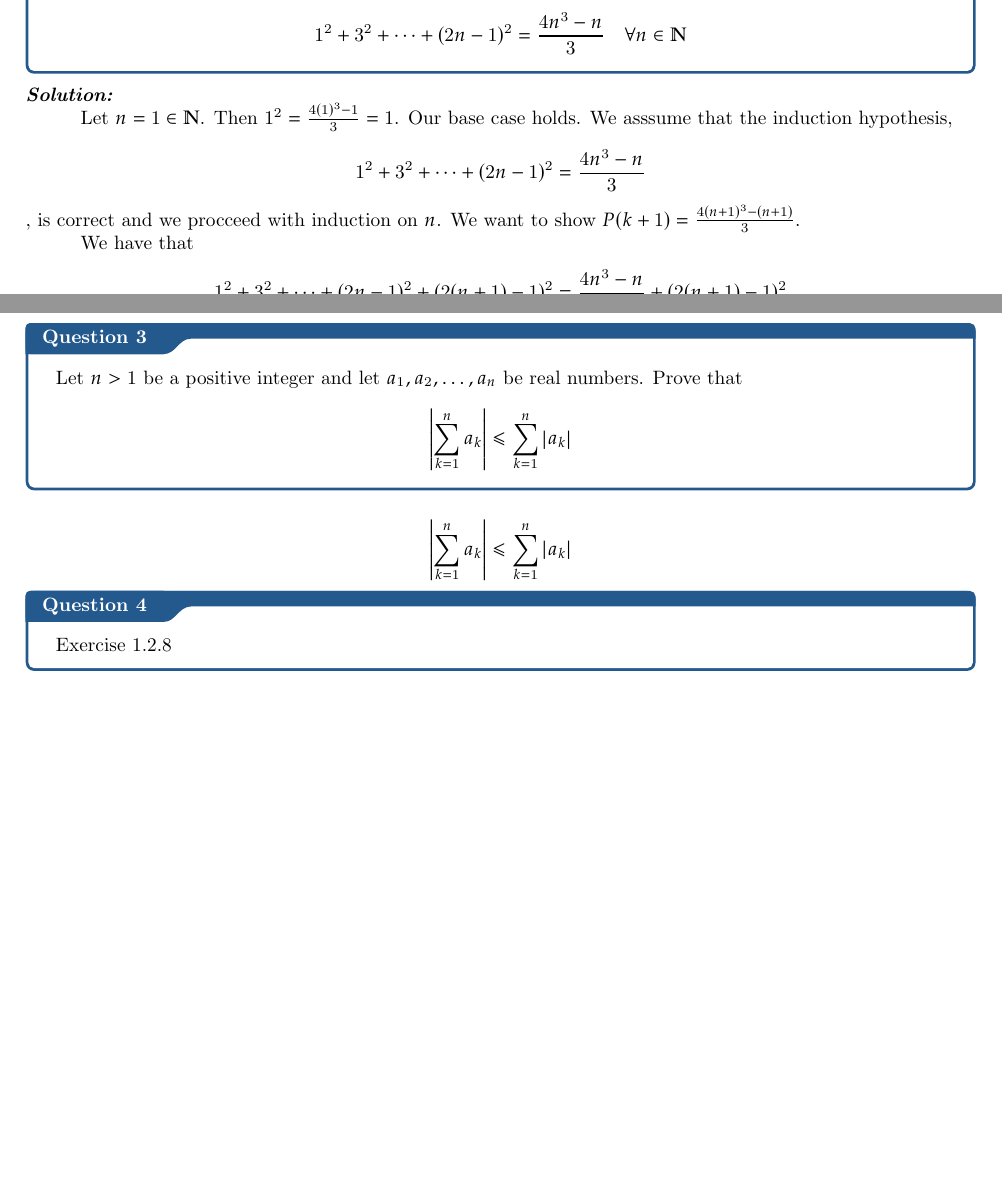
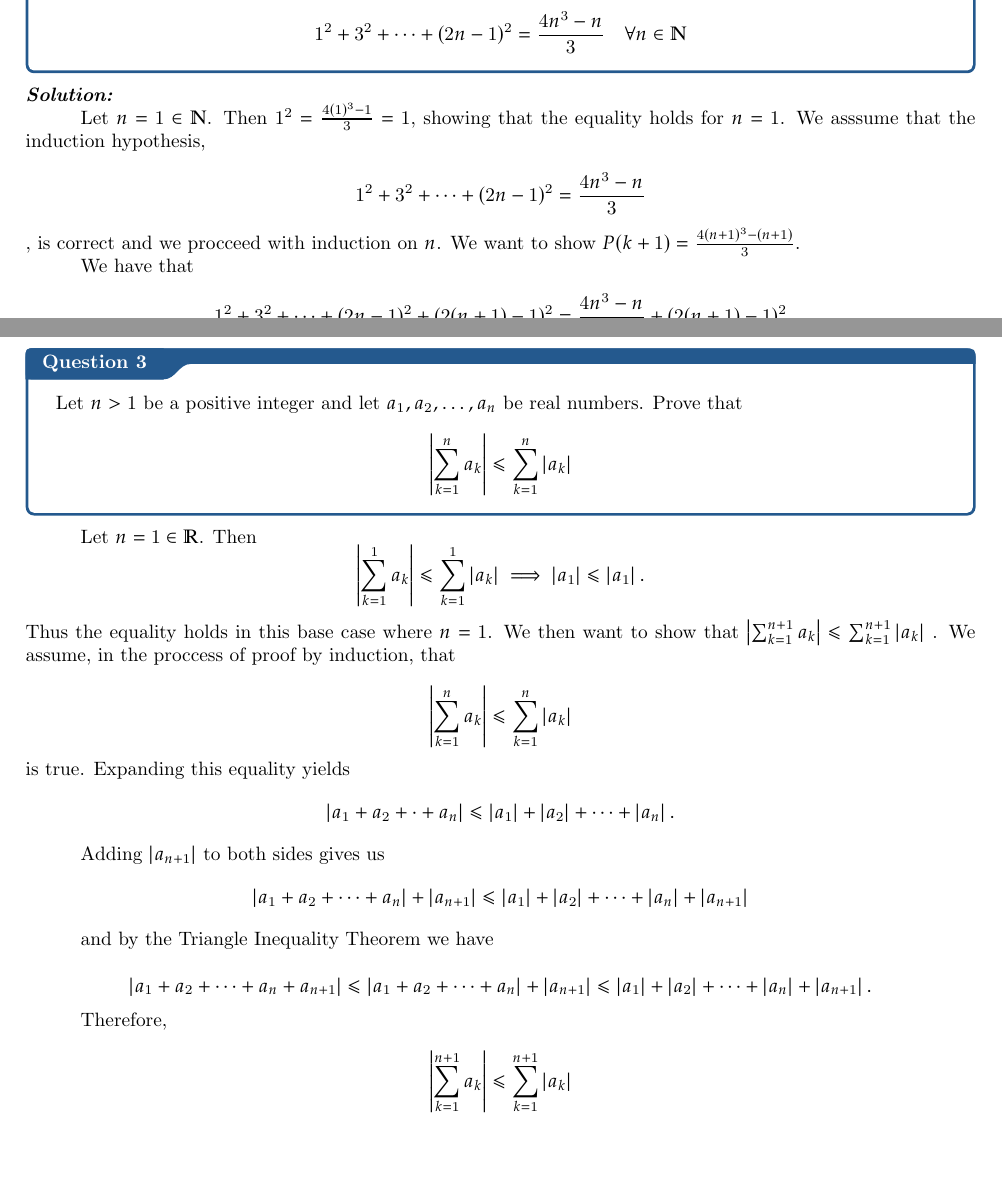
Before and after one commit to jackkrebsbach/real, a LaTeX thesis (hw/hw1/master.tex): two parts of pages 2 and 3 of 4, joined at a grey line, cut so that both start at the same text, the shorter picture padded with empty space. Compiled offline with pdfLaTeX.

Commit message:
problem three

```diff
--- a/hw/hw1/master.tex
+++ b/hw/hw1/master.tex
@@ -67,7 +67,7 @@ $$
 }
 \sol
 
-Let $n=1 \in \mathbb{N}$. Then $1^2 =  \frac{4 (1)^{3}-1}{3} = 1$. Our base case holds. We asssume that the induction hypothesis,
+Let $n=1 \in \mathbb{N}$. Then $1^2 =  \frac{4 (1)^{3}-1}{3} = 1$, showing that the equality holds for $n=1$. We asssume that the induction hypothesis,
 
 $$ 1^{2}+3^{2}+\cdots+(2 n-1)^{2}=\frac{4 n^{3}-n}{3} $$,
 is correct and we procceed with induction on $n$. We want to show $P(k+1) = \frac{4 (n+1)^{3}-(n+1)}{3}$.
@@ -113,13 +111,42 @@ $$
 \left|\sum_{k=1}^{n} a_{k}\right| \leq \sum_{k=1}^{n}\left|a_{k}\right|$$
 }
 
+Let $n=1 \in \mathbb{R}$. Then
+$$
+\left|\sum_{k=1}^{1} a_{k}\right| \leq \sum_{k=1}^{1}\left|a_{k}\right| \implies
+\left|a_1\right| \leq \left| a_1\right|. $$ Thus the equality holds in this base case where $n=1$. We then want to show that $\left|\sum_{k=1}^{n+1} a_{k}\right| \leq \sum_{k=1}^{n+1}\left|a_{k}\right|$
+.
+We assume, in the proccess of proof by induction, that
 
 $$
-\left|\sum_{k=1}^{n} a_{k}\right| \leq \sum_{k=1}^{n}\left|a_{k}\right|
+\left|\sum_{k=1}^{n} a_{k}\right| \leq \sum_{k=1}^{n}\left|a_{k}\right|$$ is true.
+Expanding this equality yields
 $$
+\left|a_1 + a_2 + \cdot + a_n\right| \leq \left|a_{1}\right| + \left|a_{2}\right|
++ \cdots +  \left|a_{n}\right|.$$
+
+Adding $\left|a_{n+1}\right|$ to both sides gives us
+$$
+\left|a_1 + a_2 + \cdots + a_n\right| + \left|a_{n+1}\right|  \leq \left|a_{1}\right| + \left|a_{2}\right|
++ \cdots +  \left|a_{n}\right|  + \left|a_{n+1}\right|$$
+
+and by the Triangle Inequality Theorem we have
+
+$$
+\left|a_1 + a_2 + \cdots + a_n + a_{n+1}\right|  \leq
+\left|a_1 + a_2 + \cdots + a_n\right| + \left|a_{n+1}\right|  \leq \left|a_{1}\right| + \left|a_{2}\right|
++ \cdots +  \left|a_{n}\right|  + \left|a_{n+1}\right|.$$
+
+
+Therefore,
+
+$$
+\left|\sum_{k=1}^{n+1} a_{k}\right| \leq \sum_{k=1}^{n+1}\left|a_{k}\right|$$
 \qs{}{
 Exercise 1.2.8
 }
+
+
 
 \qs{}
 {Exercise 1.2.12}
```
Also changed, not shown: hw/hw1/master.pdf, hw/hw1/master.tex (4 more changed lines), 3 other files.
